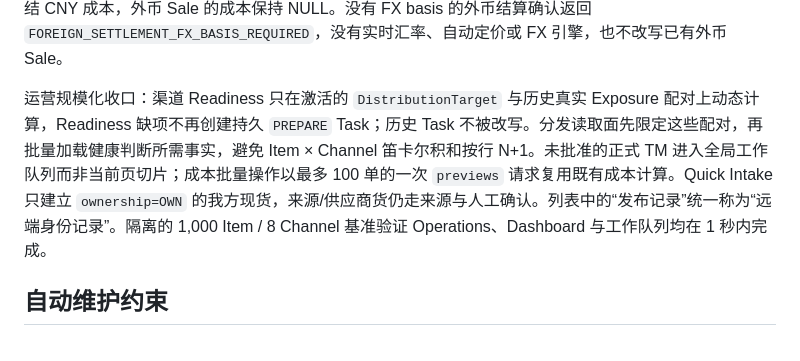
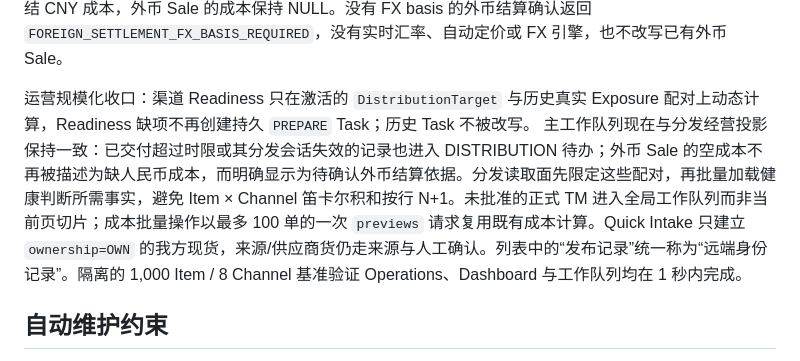
Before and after one commit to BA7IEE/tome-workbench, a Markdown page: docs/CURRENT-RELEASE.md, the part around the change. Rendered like a GitHub page.

Commit message:
docs(operations): align queue and validation truth

```diff
--- a/docs/CURRENT-RELEASE.md
+++ b/docs/CURRENT-RELEASE.md
@@ -24,7 +24,7 @@ rc.5 的已发布候选基线是 `main@cb1fe6ce0eb9a6a915a02107e10714c8fb5e0e06`
 
 渠道币种与成交补充：`Channel.defaultCurrency` 是账号默认币种；AnQiCMS 固定 USD、闲鱼固定 CNY，后端拒绝错误账号配置和错误 ChannelPrice。选择不同目标币种的账号时，批量和单件渠道价不复制 Item 金额，必须显式填写；询盘默认带同币种有效渠道价，缺价时只保留目标币种与 NULL。前向 migration `202609180017_inquiry_followup` 新增 `Inquiry.nextFollowUpAt` 与索引：FOLLOWUP 必须给出下次跟进时间，OPEN/WON/LOST 不保留日程；工作队列把逾期 FOLLOWUP 提升为 90、今天 FOLLOWUP/新 OPEN 为 85、未来 FOLLOWUP 为 55。询盘转 Sale 严格保留 `Inquiry.currency`；配置账号直接成交以有效渠道价币种或账号要求币种为准，未配置账号使用 Item 币种。只有 CNY Sale 自动冻结 CNY 成本，外币 Sale 的成本保持 NULL。没有 FX basis 的外币结算确认返回 `FOREIGN_SETTLEMENT_FX_BASIS_REQUIRED`，没有实时汇率、自动定价或 FX 引擎，也不改写已有外币 Sale。
 
-运营规模化收口：渠道 Readiness 只在激活的 `DistributionTarget` 与历史真实 Exposure 配对上动态计算，Readiness 缺项不再创建持久 `PREPARE` Task；历史 Task 不被改写。分发读取面先限定这些配对，再批量加载健康判断所需事实，避免 Item × Channel 笛卡尔积和按行 N+1。未批准的正式 TM 进入全局工作队列而非当前页切片；成本批量操作以最多 100 单的一次 `previews` 请求复用既有成本计算。Quick Intake 只建立 `ownership=OWN` 的我方现货，来源/供应商货仍走来源与人工确认。列表中的“发布记录”统一称为“远端身份记录”。隔离的 1,000 Item / 8 Channel 基准验证 Operations、Dashboard 与工作队列均在 1 秒内完成。
+运营规模化收口：渠道 Readiness 只在激活的 `DistributionTarget` 与历史真实 Exposure 配对上动态计算，Readiness 缺项不再创建持久 `PREPARE` Task；历史 Task 不被改写。 主工作队列现在与分发经营投影保持一致：已交付超过时限或其分发会话失效的记录也进入 DISTRIBUTION 待办；外币 Sale 的空成本不再被描述为缺人民币成本，而明确显示为待确认外币结算依据。分发读取面先限定这些配对，再批量加载健康判断所需事实，避免 Item × Channel 笛卡尔积和按行 N+1。未批准的正式 TM 进入全局工作队列而非当前页切片；成本批量操作以最多 100 单的一次 `previews` 请求复用既有成本计算。Quick Intake 只建立 `ownership=OWN` 的我方现货，来源/供应商货仍走来源与人工确认。列表中的“发布记录”统一称为“远端身份记录”。隔离的 1,000 Item / 8 Channel 基准验证 Operations、Dashboard 与工作队列均在 1 秒内完成。
 
 ## 自动维护约束
 
```
